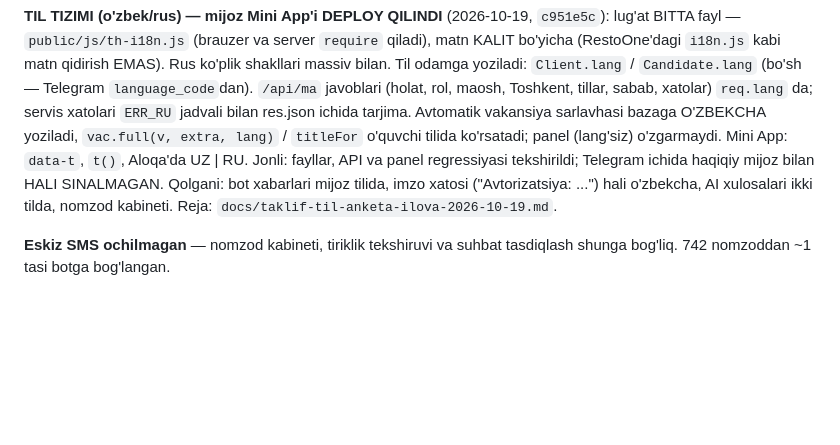
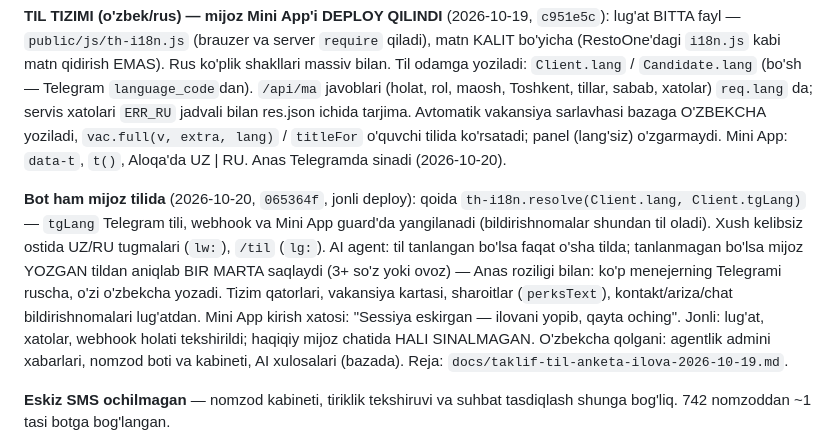
Before and after one commit to anasusmonov752-collab/tarnov-restaurant-platform, a Markdown page: CLAUDE.md, the part around the change. Drawn GitHub-style; blank space fills up the shorter version.

Commit message:
CLAUDE.md: bot mijoz tilida deploy qilindi
Co-Authored-By: Claude Opus 5.5 <noreply@anthropic.com>

```diff
--- a/CLAUDE.md
+++ b/CLAUDE.md
@@ -161,10 +161,21 @@ qidirish EMAS). Rus ko'plik shakllari massiv bilan. Til odamga yoziladi:
 tarjima. Avtomatik vakansiya sarlavhasi bazaga O'ZBEKCHA yoziladi,
 `vac.full(v, extra, lang)` / `titleFor` o'quvchi tilida ko'rsatadi; panel
 (lang'siz) o'zgarmaydi. Mini App: `data-t`, `t()`, Aloqa'da UZ | RU.
-Jonli: fayllar, API va panel regressiyasi tekshirildi; Telegram ichida
-haqiqiy mijoz bilan HALI SINALMAGAN. Qolgani: bot xabarlari mijoz
-tilida, imzo xatosi ("Avtorizatsiya: ...") hali o'zbekcha, AI xulosalari
-ikki tilda, nomzod kabineti. Reja: `docs/taklif-til-anketa-ilova-2026-10-19.md`.
+Anas Telegramda sinadi (2026-10-20).
+
+**Bot ham mijoz tilida** (2026-10-20, `065364f`, jonli deploy): qoida
+`th-i18n.resolve(Client.lang, Client.tgLang)` — `tgLang` Telegram tili,
+webhook va Mini App guard'da yangilanadi (bildirishnomalar shundan til
+oladi). Xush kelibsiz ostida UZ/RU tugmalari (`lw:`), `/til` (`lg:`).
+AI agent: til tanlangan bo'lsa faqat o'sha tilda; tanlanmagan bo'lsa
+mijoz YOZGAN tildan aniqlab BIR MARTA saqlaydi (3+ so'z yoki ovoz) —
+Anas roziligi bilan: ko'p menejerning Telegrami ruscha, o'zi o'zbekcha
+yozadi. Tizim qatorlari, vakansiya kartasi, sharoitlar (`perksText`),
+kontakt/ariza/chat bildirishnomalari lug'atdan. Mini App kirish xatosi:
+"Sessiya eskirgan — ilovani yopib, qayta oching". Jonli: lug'at, xatolar,
+webhook holati tekshirildi; haqiqiy mijoz chatida HALI SINALMAGAN.
+O'zbekcha qolgani: agentlik admini xabarlari, nomzod boti va kabineti,
+AI xulosalari (bazada). Reja: `docs/taklif-til-anketa-ilova-2026-10-19.md`.
 
 **Eskiz SMS ochilmagan** — nomzod kabineti, tiriklik tekshiruvi va suhbat
 tasdiqlash shunga bog'liq. 742 nomzoddan ~1 tasi botga bog'langan.
```
